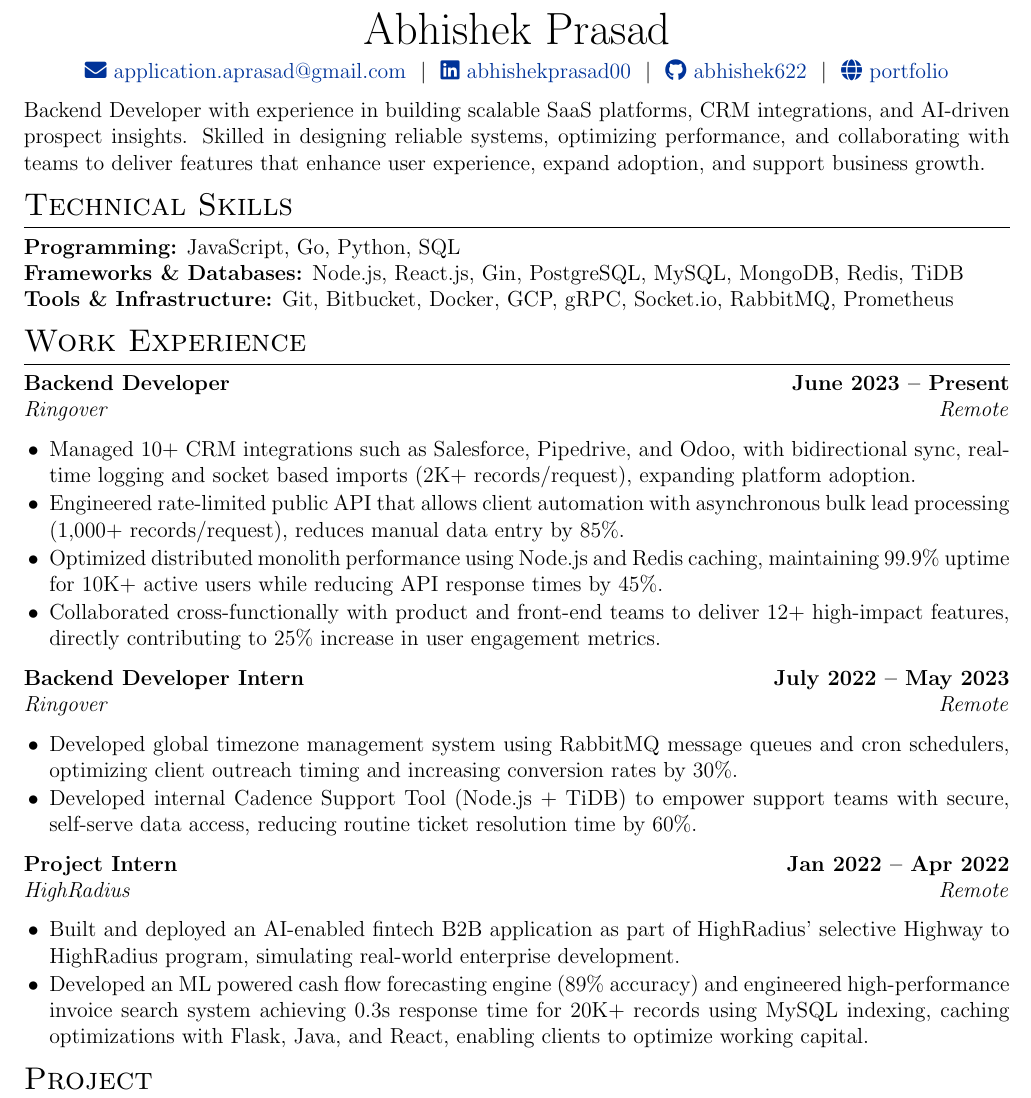
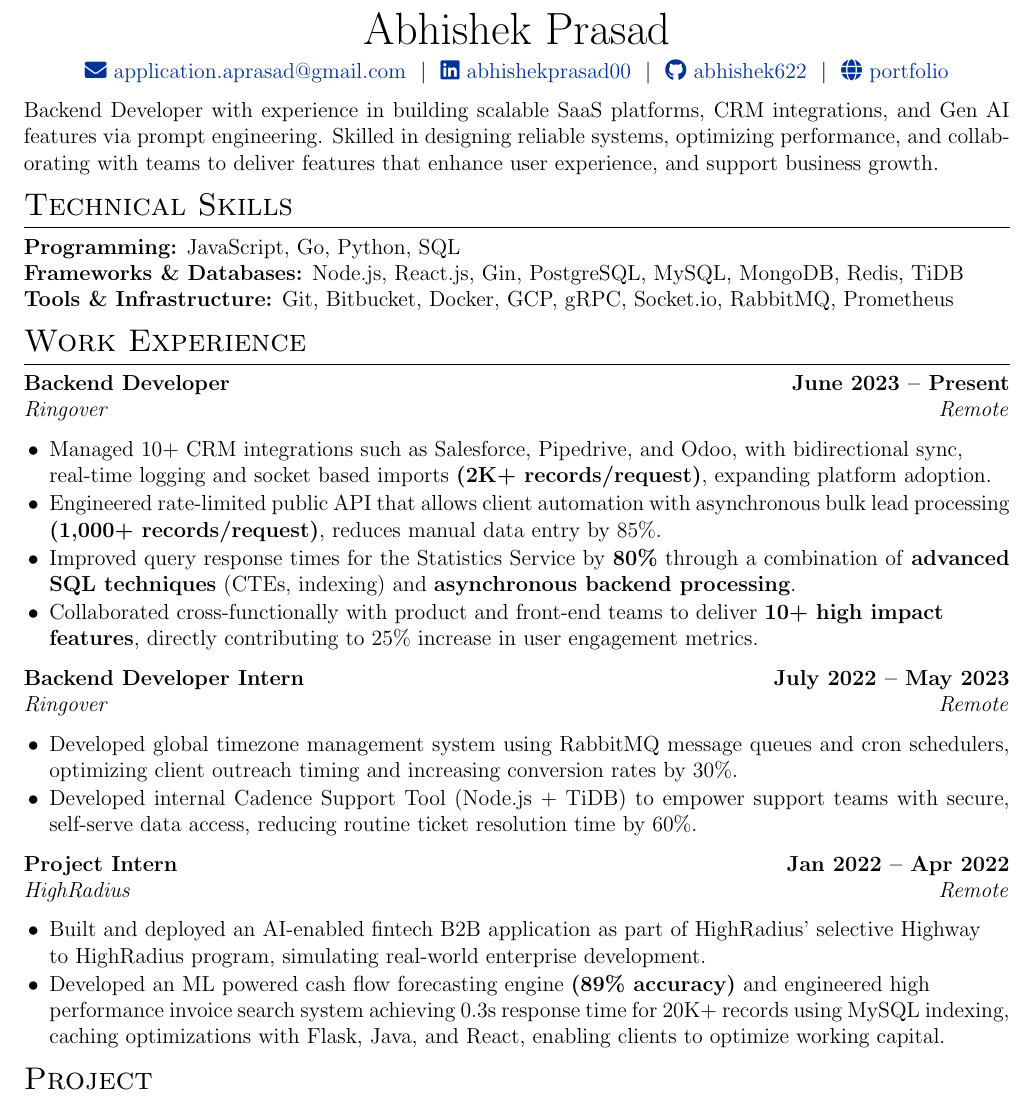
Before and after one commit to abhishek622/resume, a LaTeX CV (cv.tex): part of the page, cut so that both start at the same text. Compiled offline with pdfLaTeX.

Commit message:
content update - 2

```diff
--- a/cv.tex
+++ b/cv.tex
@@ -85,7 +85,7 @@
 % SUMMARY PARAGRAPH
 %--------------------------------------------------------------------------
 
-Backend Developer with experience in building scalable SaaS platforms, CRM integrations, and AI-driven prospect insights. Skilled in designing reliable systems, optimizing performance, and collaborating with teams to deliver features that enhance user experience, expand adoption, and support business growth.
+Backend Developer with experience in building scalable SaaS platforms, CRM integrations, and Gen AI features via prompt engineering. Skilled in designing reliable systems, optimizing performance, and collaborating with teams to deliver features that enhance user experience, and support business growth.
 
 %--------------------------------------------------------------------------
 %	SKILLS
@@ -109,10 +109,10 @@
   {June 2023 -- Present}                    % period
   {Ringover}                               % company_name
   {Remote}                                 % location
-    \item Managed 10+ CRM integrations such as Salesforce, Pipedrive, and Odoo, with bidirectional sync, real-time logging and socket based imports (2K+ records/request), expanding platform adoption.
-    \item Engineered rate-limited public API that allows client automation with asynchronous bulk lead processing (1,000+ records/request), reduces manual data entry by 85\%.
-    \item Optimized distributed monolith performance using Node.js and Redis caching, maintaining 99.9\% uptime for 10K+ active users while reducing API response times by 45\%.
-    \item Collaborated cross-functionally with product and front-end teams to deliver 12+ high-impact features, directly contributing to 25\% increase in user engagement metrics.
+    \item Managed 10+ CRM integrations such as Salesforce, Pipedrive, and Odoo, with bidirectional sync,\\real-time logging and socket based imports \textbf{(2K+ records/request)}, expanding platform adoption.
+    \item Engineered rate-limited public API that allows client automation with asynchronous bulk lead processing \textbf{(1,000+ records/request)}, reduces manual data entry by 85\%.
+    \item Improved query response times for the Statistics Service by \textbf{80\%} through a combination of \textbf{advanced SQL techniques} (CTEs, indexing) and \textbf{asynchronous backend processing}.
+    \item Collaborated cross-functionally with product and front-end teams to deliver \textbf{10+ high impact\\features}, directly contributing to 25\% increase in user engagement metrics.
 \end{experience}
 
 \begin{experience}
@@ -130,8 +130,8 @@
   {Jan 2022 -- Apr 2022}                  % period
   {HighRadius}                            % company_name
   {Remote}                                % location
-    \item Built and deployed an AI-enabled fintech B2B application as part of HighRadius’ selective Highway to HighRadius program, simulating real-world enterprise development.
-    \item Developed an ML powered cash flow forecasting engine (89\% accuracy) and engineered high-performance invoice search system achieving 0.3s response time for 20K+ records using MySQL indexing, caching optimizations with Flask, Java, and React, enabling clients to optimize working capital.
+    \item Built and deployed an AI-enabled fintech B2B application as part of HighRadius’ selective Highway\\to HighRadius program, simulating real-world enterprise development.
+    \item Developed an ML powered cash flow forecasting engine \textbf{(89\% accuracy)} and engineered high\\performance invoice search system achieving 0.3s response time for 20K+ records using MySQL indexing, caching optimizations with Flask, Java, and React, enabling clients to optimize working capital.
 \end{experience}
 
 %--------------------------------------------------------------------------
```
Also changed, not shown: .github/workflows/build-and-deploy.yml (+0 -2 lines).
